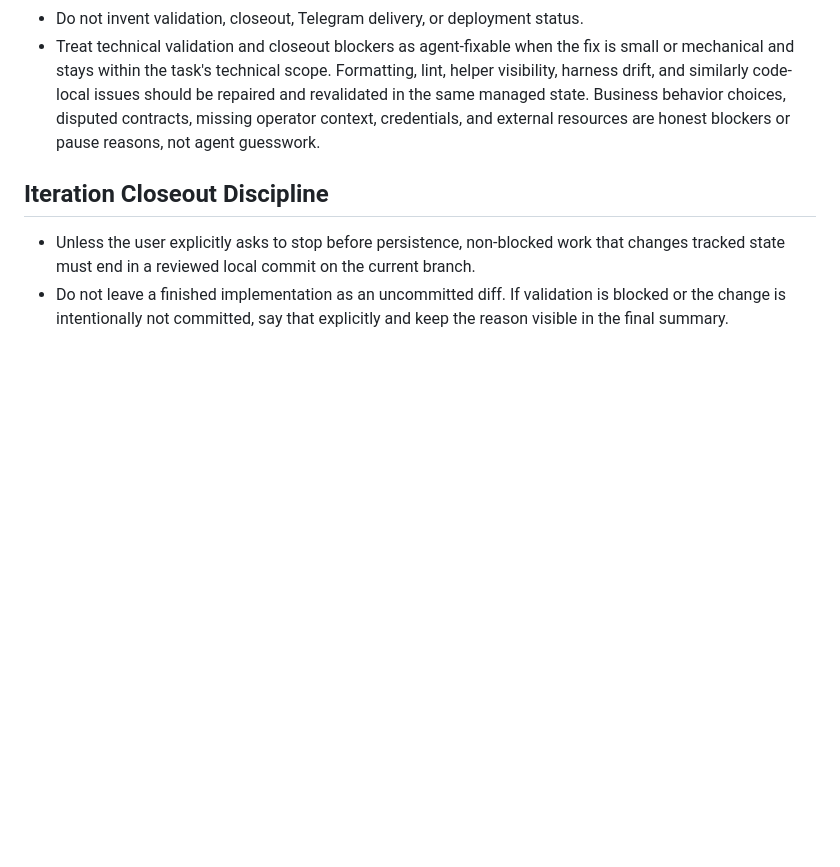
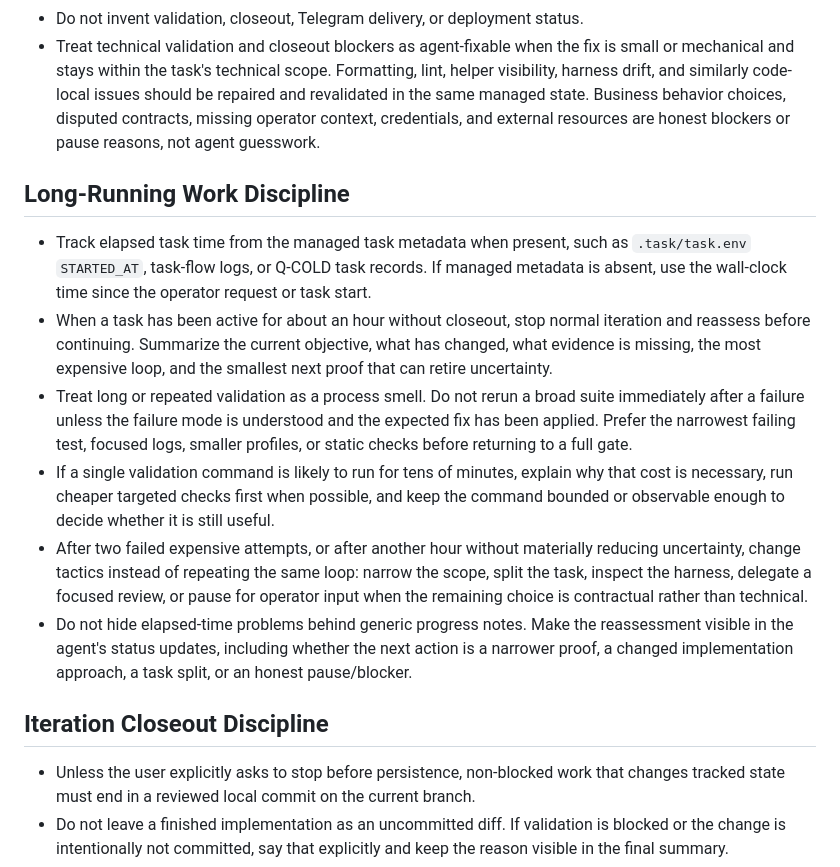
Before and after one commit to qqrm/q-cold-rs, a Markdown page: AGENTS.md, the part around the change. Drawn GitHub-style; blank space fills up the shorter version.

Commit message:
Document long-running task reassessment

```diff
--- a/AGENTS.md
+++ b/AGENTS.md
@@ -132,6 +132,35 @@ fixture or debugging task explicitly needs them.
   and external resources are honest blockers or pause reasons, not agent
   guesswork.
 
+## Long-Running Work Discipline
+
+- Track elapsed task time from the managed task metadata when present, such as
+  `.task/task.env` `STARTED_AT`, task-flow logs, or Q-COLD task records. If
+  managed metadata is absent, use the wall-clock time since the operator
+  request or task start.
+- When a task has been active for about an hour without closeout, stop normal
+  iteration and reassess before continuing. Summarize the current objective,
+  what has changed, what evidence is missing, the most expensive loop, and the
+  smallest next proof that can retire uncertainty.
+- Treat long or repeated validation as a process smell. Do not rerun a broad
+  suite immediately after a failure unless the failure mode is understood and
+  the expected fix has been applied. Prefer the narrowest failing test,
+  focused logs, smaller profiles, or static checks before returning to a full
+  gate.
+- If a single validation command is likely to run for tens of minutes, explain
+  why that cost is necessary, run cheaper targeted checks first when possible,
+  and keep the command bounded or observable enough to decide whether it is
+  still useful.
+- After two failed expensive attempts, or after another hour without materially
+  reducing uncertainty, change tactics instead of repeating the same loop:
+  narrow the scope, split the task, inspect the harness, delegate a focused
+  review, or pause for operator input when the remaining choice is contractual
+  rather than technical.
+- Do not hide elapsed-time problems behind generic progress notes. Make the
+  reassessment visible in the agent's status updates, including whether the
+  next action is a narrower proof, a changed implementation approach, a task
+  split, or an honest pause/blocker.
+
 ## Iteration Closeout Discipline
 
 - Unless the user explicitly asks to stop before persistence, non-blocked work
```
